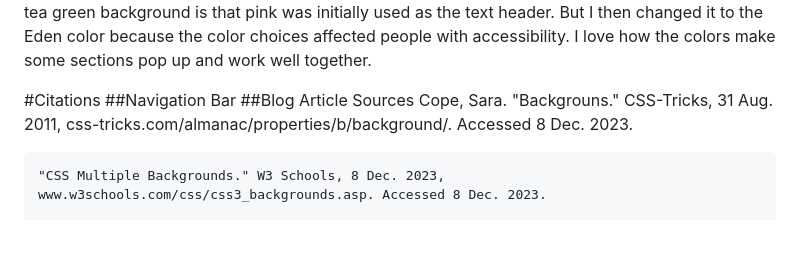
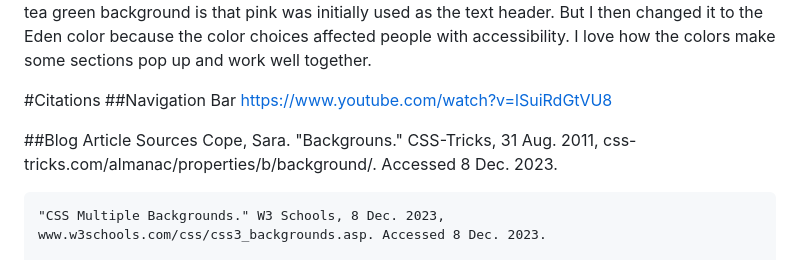
Before and after one commit to RVCC-IDMX/about-me-ahdevries21, a Markdown page: README.md, the part around the change printed below. GitHub-like rendering; blank space fills up the shorter version.

```diff
--- a/README.md
+++ b/README.md
@@ -28,6 +31,8 @@ One of the primary reasons for choosing this color scheme was using pink, my fav
 
 #Citations
 ##Navigation Bar
+    https://www.youtube.com/watch?v=lSuiRdGtVU8
+
 ##Blog Article Sources
     Cope, Sara. "Backgrouns." CSS-Tricks, 31 Aug. 2011, css-tricks.com/almanac/properties/b/background/. Accessed 8 Dec. 2023.
 
```
Also changed, not shown: other parts of README.md (+3 -0 lines).
